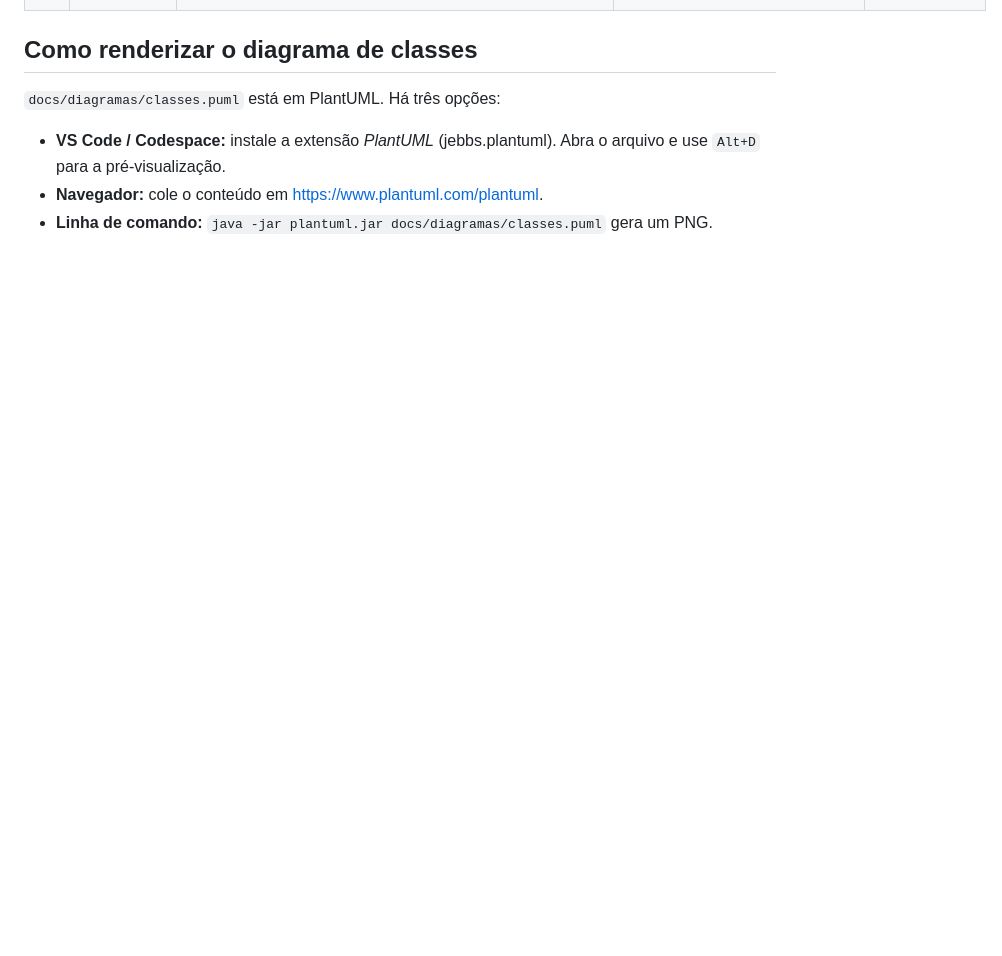
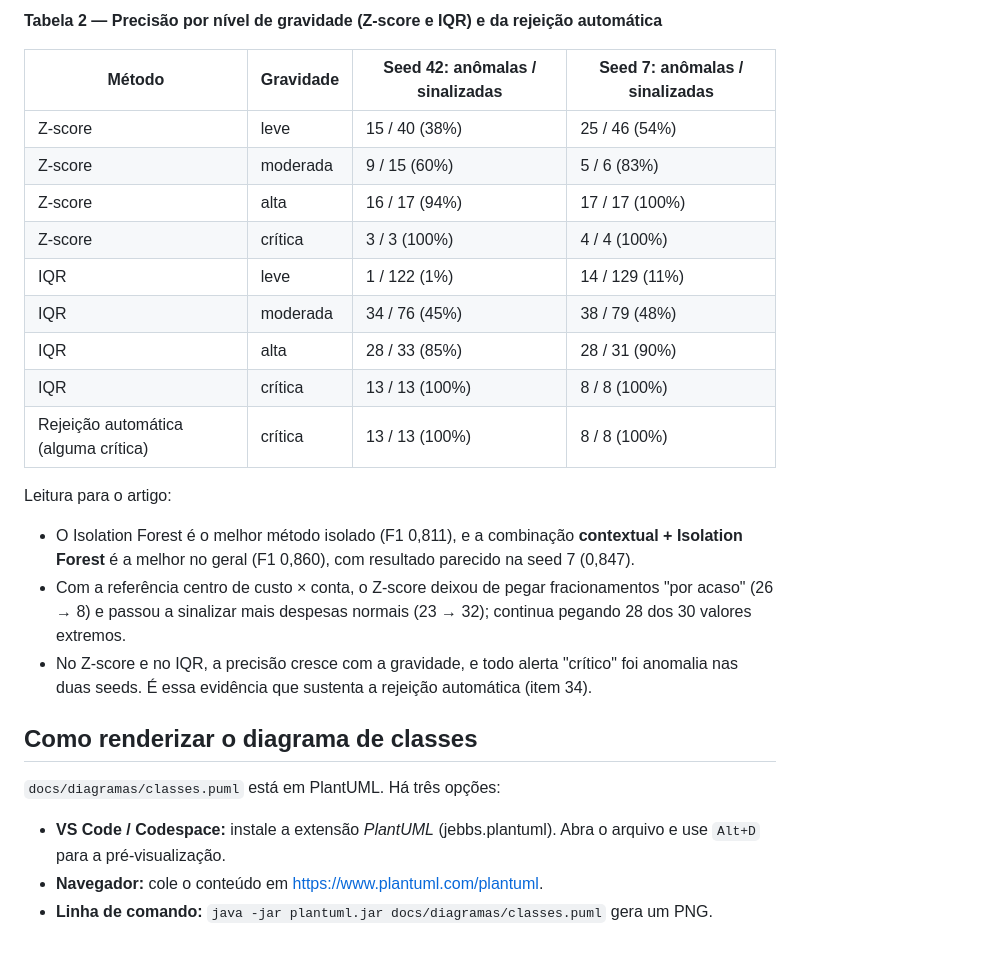
Before and after one commit to tcc-da-sinuca/tcc-anomalias-despesas, a Markdown page: docs/MUDANCAS_PARA_DOCUMENTACAO.md, the part around one of its changes. Rendered like a GitHub page; blank space fills up the shorter version.

```diff
--- a/docs/MUDANCAS_PARA_DOCUMENTACAO.md
+++ b/docs/MUDANCAS_PARA_DOCUMENTACAO.md
@@ -43,3 +65,25 @@ deve incorporar cada item na próxima versão e marcar a coluna "Incorporado".
+**Tabela 2 — Precisão por nível de gravidade (Z-score e IQR) e da rejeição automática**
+
+| Método | Gravidade | Seed 42: anômalas / sinalizadas | Seed 7: anômalas / sinalizadas |
+|---|---|---|---|
+| Z-score | leve | 15 / 40 (38%) | 25 / 46 (54%) |
+| Z-score | moderada | 9 / 15 (60%) | 5 / 6 (83%) |
+| Z-score | alta | 16 / 17 (94%) | 17 / 17 (100%) |
+| Z-score | crítica | 3 / 3 (100%) | 4 / 4 (100%) |
+| IQR | leve | 1 / 122 (1%) | 14 / 129 (11%) |
+| IQR | moderada | 34 / 76 (45%) | 38 / 79 (48%) |
+| IQR | alta | 28 / 33 (85%) | 28 / 31 (90%) |
+| IQR | crítica | 13 / 13 (100%) | 8 / 8 (100%) |
+| Rejeição automática (alguma crítica) | crítica | 13 / 13 (100%) | 8 / 8 (100%) |
+
+Leitura para o artigo:
+- O Isolation Forest é o melhor método isolado (F1 0,811), e a combinação **contextual + Isolation
+  Forest** é a melhor no geral (F1 0,860), com resultado parecido na seed 7 (0,847).
+- Com a referência centro de custo × conta, o Z-score deixou de pegar fracionamentos "por acaso"
+  (26 → 8) e passou a sinalizar mais despesas normais (23 → 32); continua pegando 28 dos 30
+  valores extremos.
+- No Z-score e no IQR, a precisão cresce com a gravidade, e todo alerta "crítico" foi anomalia nas
+  duas seeds. É essa evidência que sustenta a rejeição automática (item 34).
 
 ## Como renderizar o diagrama de classes
 
```
Also changed, not shown: other parts of docs/MUDANCAS_PARA_DOCUMENTACAO.md (+22 -0 lines), docs/ROTEIRO.md (+1 -0 lines).
